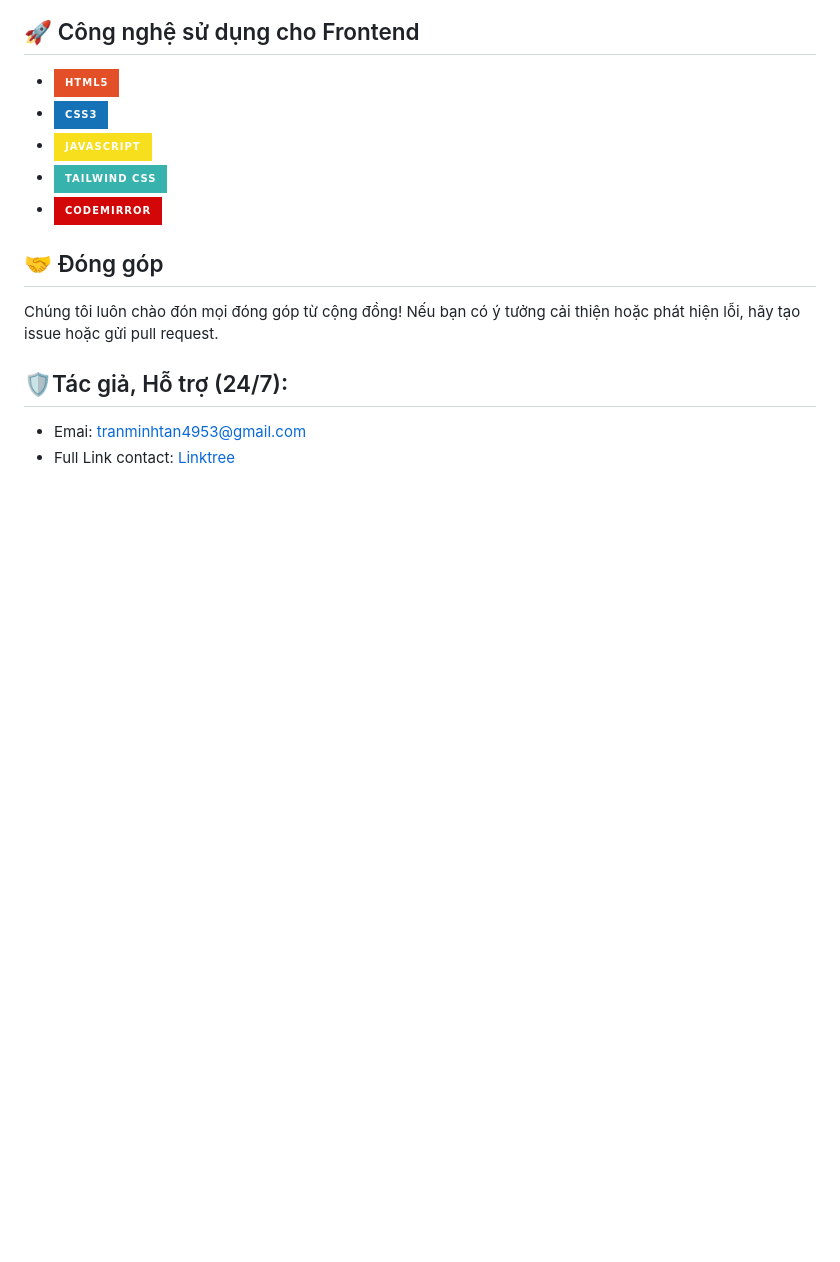
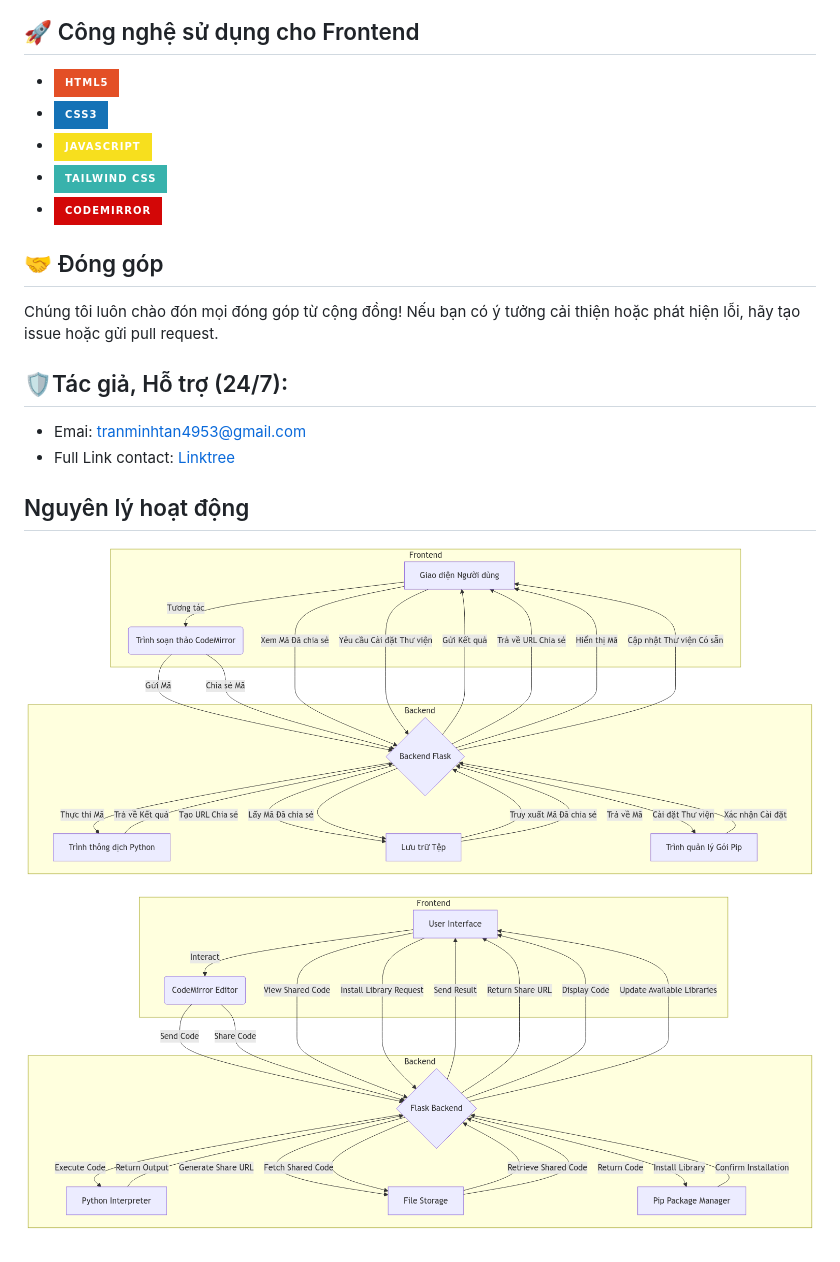
Before and after one commit to ngocphuong209/pythonCLI-webapp, a Markdown page: README.md, the part around the change. GitHub-like rendering; pictures changed too: images/english.png (added), images/tiengviet.png (added); badges without logos; blank space fills up the shorter version.

Commit message:
update README.md✔️

```diff
--- a/README.md
+++ b/README.md
@@ -62,3 +62,14 @@ Chúng tôi luôn chào đón mọi đóng góp từ cộng đồng! Nếu bạn
 ## 🛡️Tác giả, Hỗ trợ (24/7):
 - Emai:  [tranminhtan4953@gmail.com](mailto:tranminhtan4953@gmail.com)
 - Full Link contact: [Linktree](https://linktr.ee/tanbaycu)
+
+
+
+## Nguyên lý hoạt động
+
+![Tiếng Việt](images/tiengviet.png)
+
+
+
+
+![English](images/english.png)
```
